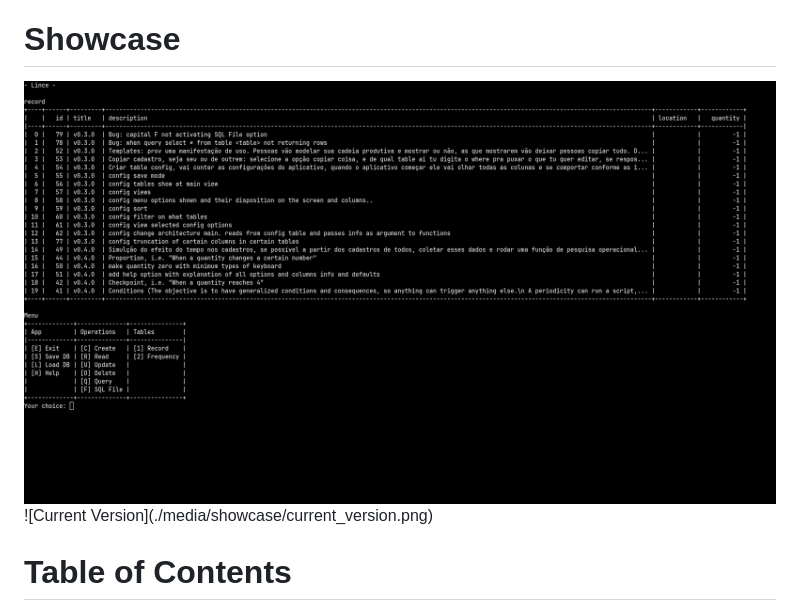
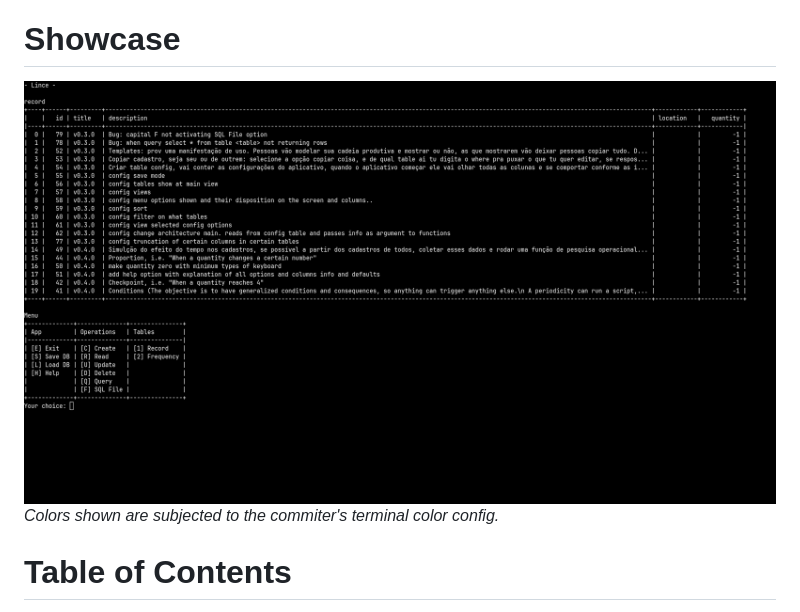
Before and after one commit to lince-social/lince, a Markdown page: README.md, the part around the change. Rendered like a GitHub page.

Commit message:
Added explanation to showcase README.md

```diff
--- a/README.md
+++ b/README.md
@@ -7,8 +7,8 @@
 </div>
 
 # Showcase
-<img src="./media/showcase/current_version.png">
-![Current Version](./media/showcase/current_version.png)
+<img src="media/showcase/current_version.png">
+<i>Colors shown are subjected to the commiter's terminal color config.</i>
 
 # Table of Contents
 - [Installation](#installation)
```
